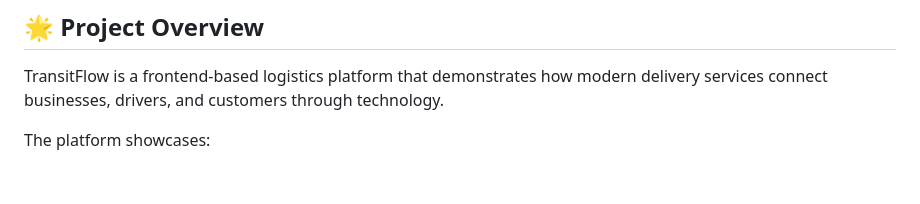
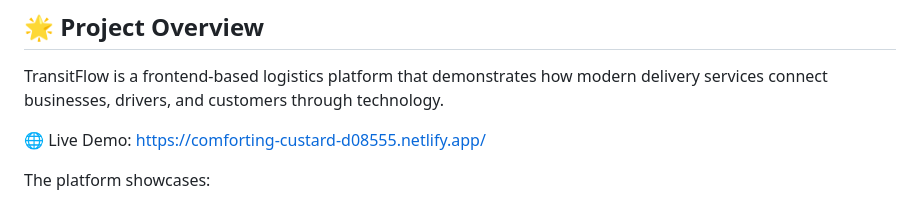
Before and after one commit to rajshree051205-cloud/TransitFlow, a Markdown page: README.md, the part around the change. GitHub-like rendering; blank space fills up the shorter version.

Commit message:
Add live demo link to README
Added a link to the live demo of the TransitFlow project.

```diff
--- a/README.md
+++ b/README.md
@@ -8,6 +8,8 @@ A modern logistics and transportation platform designed to simplify goods moveme
 ## 🌟 Project Overview
 
 TransitFlow is a frontend-based logistics platform that demonstrates how modern delivery services connect businesses, drivers, and customers through technology.
+
+ 🌐 Live Demo: https://comforting-custard-d08555.netlify.app/
 
 The platform showcases:
 
```
